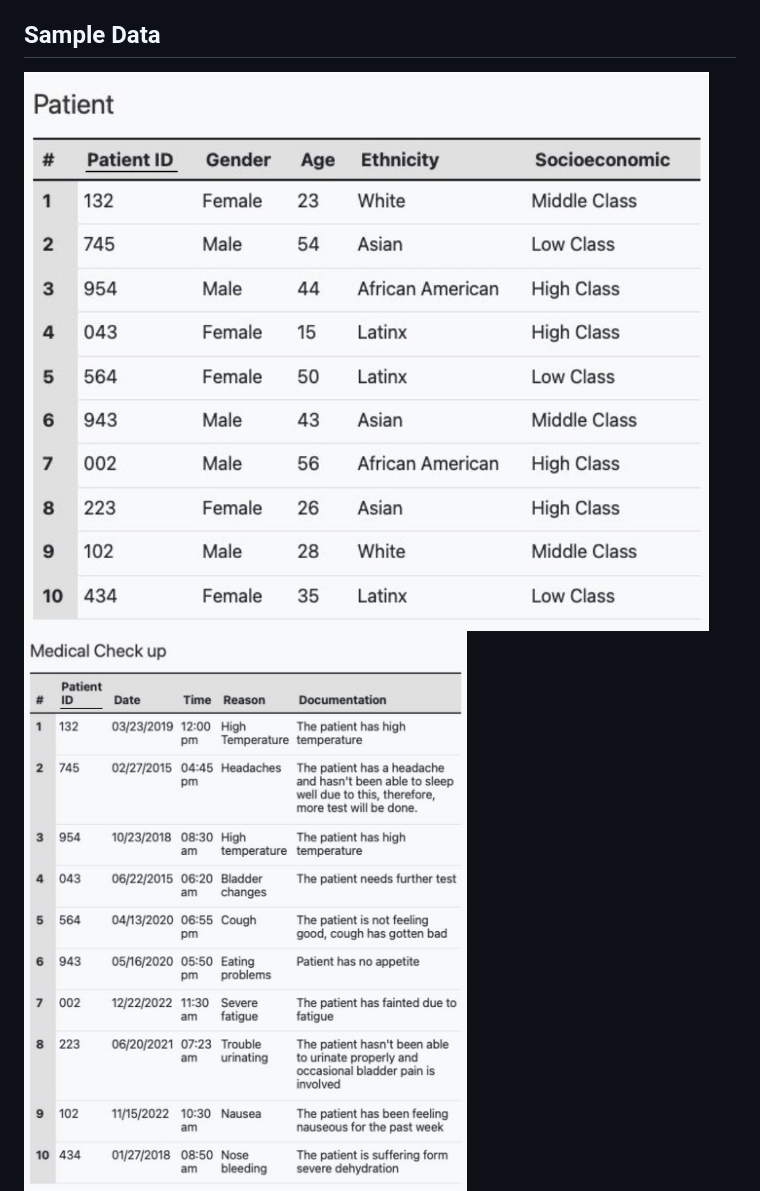
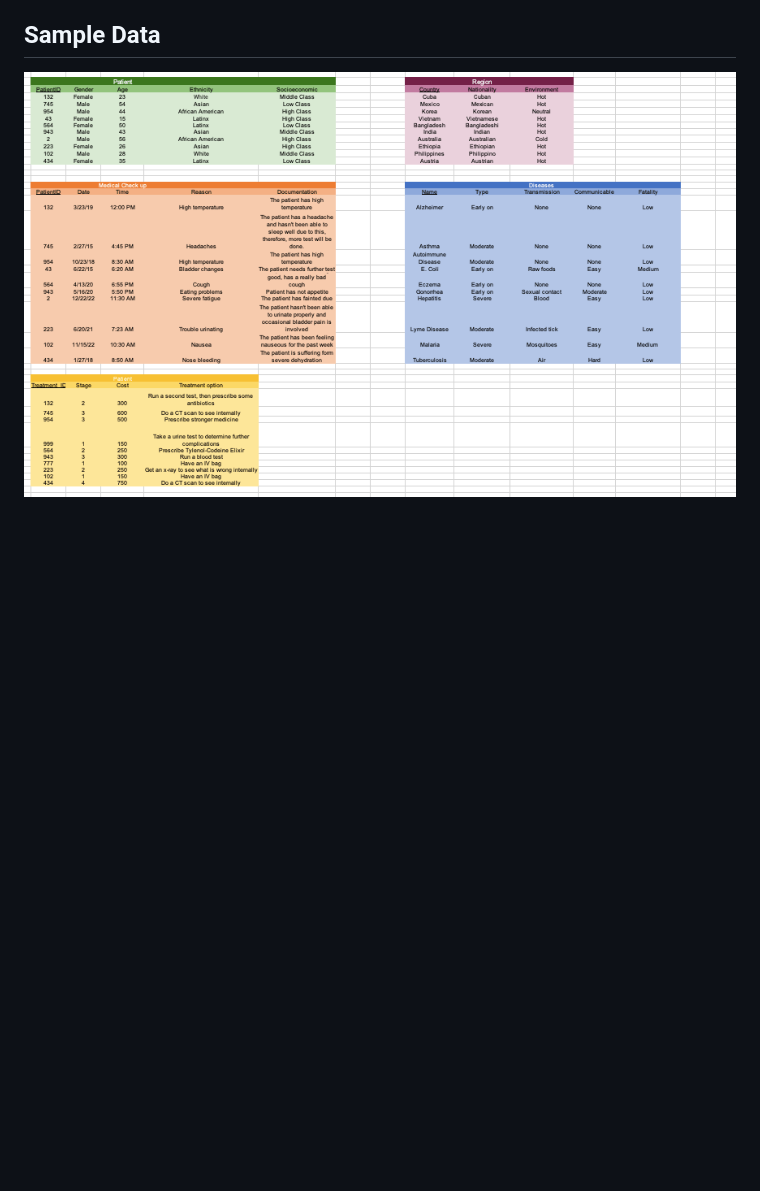
Before and after one commit to cmsc-vcu/202310-cmsc508-semester-project-cmsc508-202310-team-27, a Markdown page: Phase1/README.md, the part around the change printed below. Drawn GitHub-style; pictures changed too: Phase1/Sample_Data.png (added); blank space fills up the shorter version.

```diff
--- a/Phase1/README.md
+++ b/Phase1/README.md
@@ -54,7 +54,7 @@ Patient ID -> date, time, reason, documentation
 20. Does diabetes affect Asian people more than arthritis?
 
 ## Sample Data
-![Patient](./Patient.png)
-![Patient](./medical_checkups-1.png)
+![Patient](./Sample_Data.png)
+<!-- ![Patient](./medical_checkups-1.png)
 ![Patient](./Region-1.png)
 ![Patient](./Disease-1.png)
```
Also changed, not shown: other parts of Phase1/README.md (+1 -1 lines).
